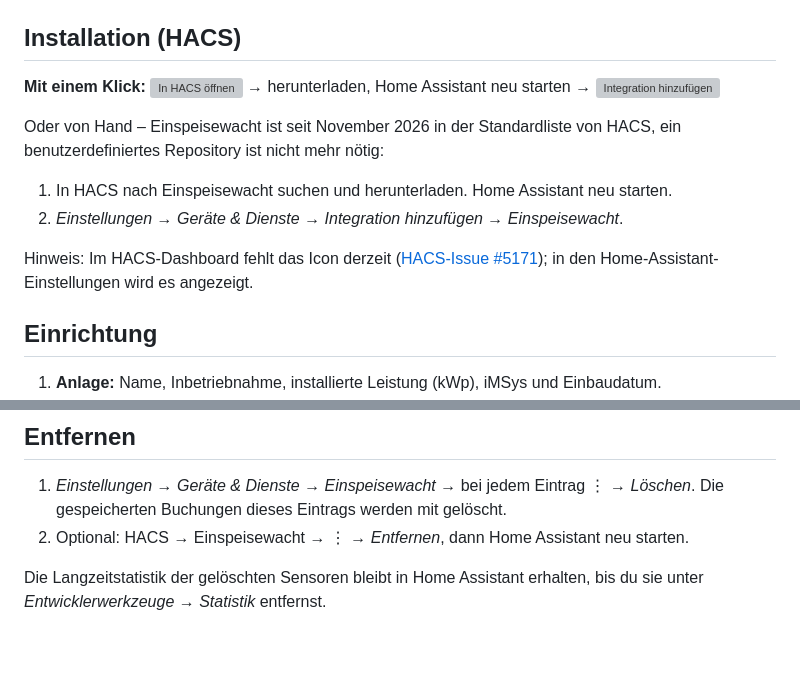
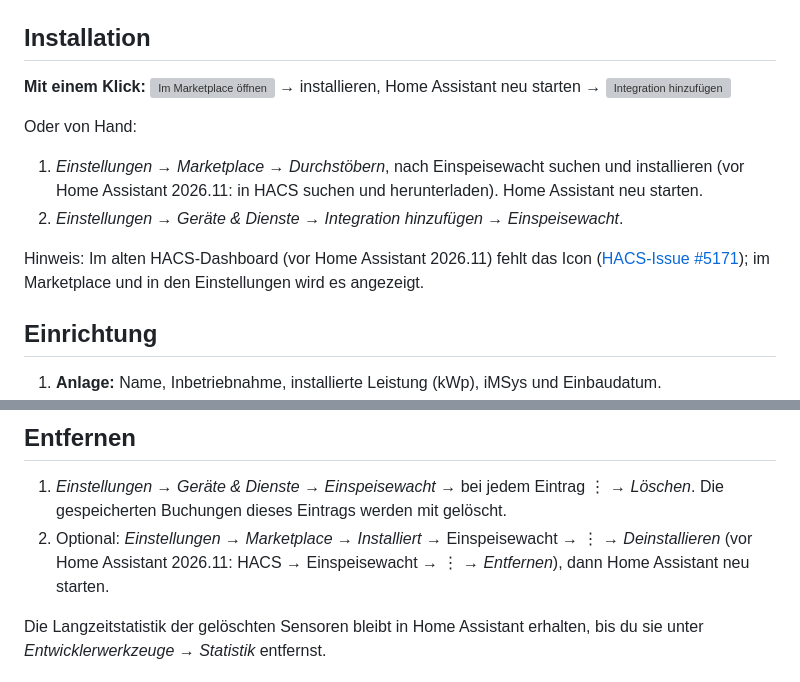
Before and after one commit to einspeisewacht/integration, a Markdown page: README.md, 2 parts joined by grey strips. Rendered like a GitHub page; blank space fills up the shorter version; grey boxes are pictures that could not be loaded.

```diff
--- a/README.md
+++ b/README.md
@@ -66,16 +66,16 @@ Fundstellen und Details: [docs/ENTWICKLUNG.md](docs/ENTWICKLUNG.md), Abschnitt 2
 
 <img src="https://raw.githubusercontent.com/einspeisewacht/integration/main/assets/screenshots/integration.png" alt="Einspeisewacht mit zwei Einträgen" width="620">
 
-## Installation (HACS)
+## Installation
 
-**Mit einem Klick:** [![In HACS öffnen](https://my.home-assistant.io/badges/hacs_repository.svg)](https://my.home-assistant.io/redirect/hacs_repository/?owner=einspeisewacht&repository=integration&category=integration) → herunterladen, Home Assistant neu starten → [![Integration hinzufügen](https://my.home-assistant.io/badges/config_flow_start.svg)](https://my.home-assistant.io/redirect/config_flow_start/?domain=einspeisewacht)
+**Mit einem Klick:** [![Im Marketplace öffnen](https://my.home-assistant.io/badges/hacs_repository.svg)](https://my.home-assistant.io/redirect/hacs_repository/?owner=einspeisewacht&repository=integration&category=integration) → installieren, Home Assistant neu starten → [![Integration hinzufügen](https://my.home-assistant.io/badges/config_flow_start.svg)](https://my.home-assistant.io/redirect/config_flow_start/?domain=einspeisewacht)
 
-Oder von Hand – Einspeisewacht ist seit November 2026 in der Standardliste von HACS, ein benutzerdefiniertes Repository ist nicht mehr nötig:
+Oder von Hand:
 
-1. In HACS nach Einspeisewacht suchen und herunterladen. Home Assistant neu starten.
+1. *Einstellungen → Marketplace → Durchstöbern*, nach Einspeisewacht suchen und installieren (vor Home Assistant 2026.11: in HACS suchen und herunterladen). Home Assistant neu starten.
 2. *Einstellungen → Geräte & Dienste → Integration hinzufügen → Einspeisewacht*.
 
-Hinweis: Im HACS-Dashboard fehlt das Icon derzeit ([HACS-Issue #5171](https://github.com/hacs/integration/issues/5171)); in den Home-Assistant-Einstellungen wird es angezeigt.
+Hinweis: Im alten HACS-Dashboard (vor Home Assistant 2026.11) fehlt das Icon ([HACS-Issue #5171](https://github.com/hacs/integration/issues/5171)); im Marketplace und in den Einstellungen wird es angezeigt.
 
 ## Einrichtung
 
@@ -314,7 +314,7 @@ Einspeisewacht rechnet lokal und liest nur die Entitäten, die du auswählst. Ei
 ## Entfernen
 
 1. *Einstellungen → Geräte & Dienste → Einspeisewacht* → bei jedem Eintrag ⋮ → *Löschen*. Die gespeicherten Buchungen dieses Eintrags werden mit gelöscht.
-2. Optional: HACS → Einspeisewacht → ⋮ → *Entfernen*, dann Home Assistant neu starten.
+2. Optional: *Einstellungen → Marketplace → Installiert* → Einspeisewacht → ⋮ → *Deinstallieren* (vor Home Assistant 2026.11: HACS → Einspeisewacht → ⋮ → *Entfernen*), dann Home Assistant neu starten.
 
 Die Langzeitstatistik der gelöschten Sensoren bleibt in Home Assistant erhalten, bis du sie unter *Entwicklerwerkzeuge → Statistik* entfernst.
 
```
Also changed, not shown: other parts of README.md (+2 -2 lines), README.en.md (+8 -8 lines).
